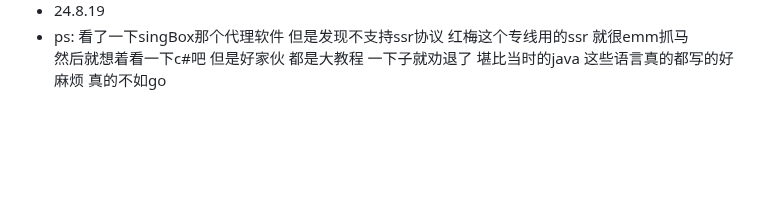
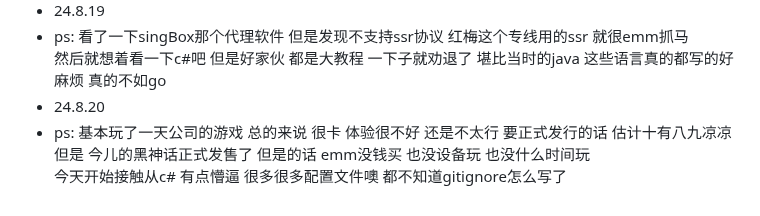
Before and after one commit to plutodemon/learn-tree, a Markdown page: daily/daily.md, the part around the change. Rendered like a GitHub page; blank space fills up the shorter version.

```diff
--- a/daily/daily.md
+++ b/daily/daily.md
@@ -47,3 +47,7 @@
 - 24.8.19
 - ps: 看了一下singBox那个代理软件 但是发现不支持ssr协议 红梅这个专线用的ssr 就很emm抓马
   然后就想着看一下c#吧 但是好家伙 都是大教程 一下子就劝退了 堪比当时的java 这些语言真的都写的好麻烦 真的不如go
+- 24.8.20
+- ps: 基本玩了一天公司的游戏 总的来说 很卡 体验很不好 还是不太行 要正式发行的话 估计十有八九凉凉
+  但是 今儿的黑神话正式发售了 但是的话 emm没钱买 也没设备玩 也没什么时间玩
+  今天开始接触从c# 有点懵逼 很多很多配置文件噢 都不知道gitignore怎么写了
```
